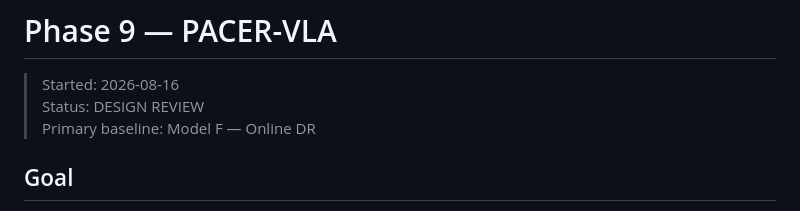
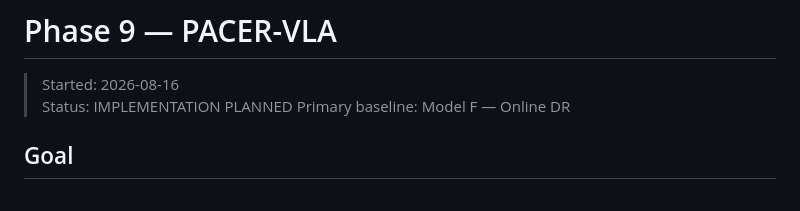
Before and after one commit to phawitb/causalvla, a Markdown page: worklog/phase9.md, the part around one of its changes. GitHub-like rendering.

Commit message:
docs: plan PACER-Lite implementation

```diff
--- a/worklog/phase9.md
+++ b/worklog/phase9.md
@@ -1,7 +1,7 @@
 # Phase 9 — PACER-VLA
 
 > Started: 2026-08-16
-> Status: DESIGN REVIEW
+> Status: IMPLEMENTATION PLANNED
 > Primary baseline: Model F — Online DR
 
 ## Goal
```
Also changed, not shown: other parts of worklog/phase9.md (+2 -2 lines), 1 other file.
